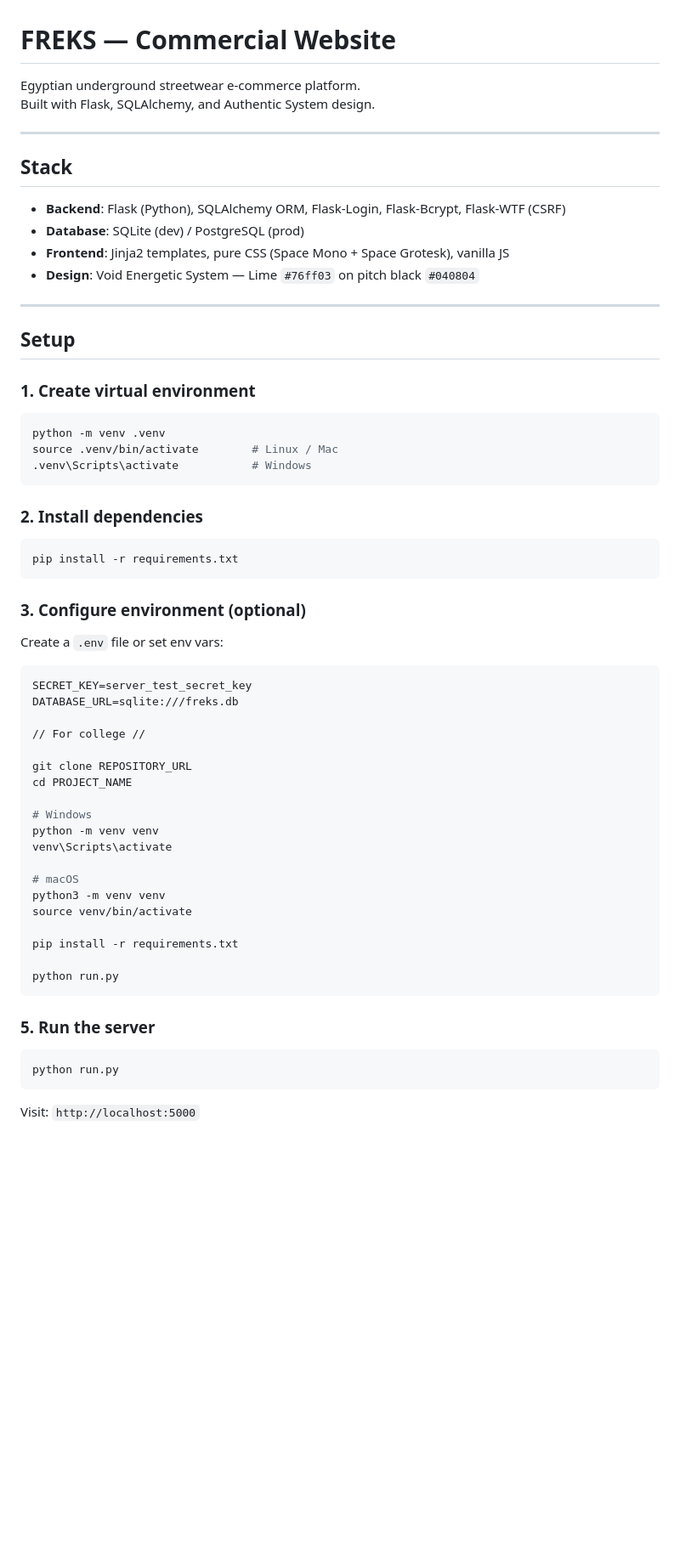
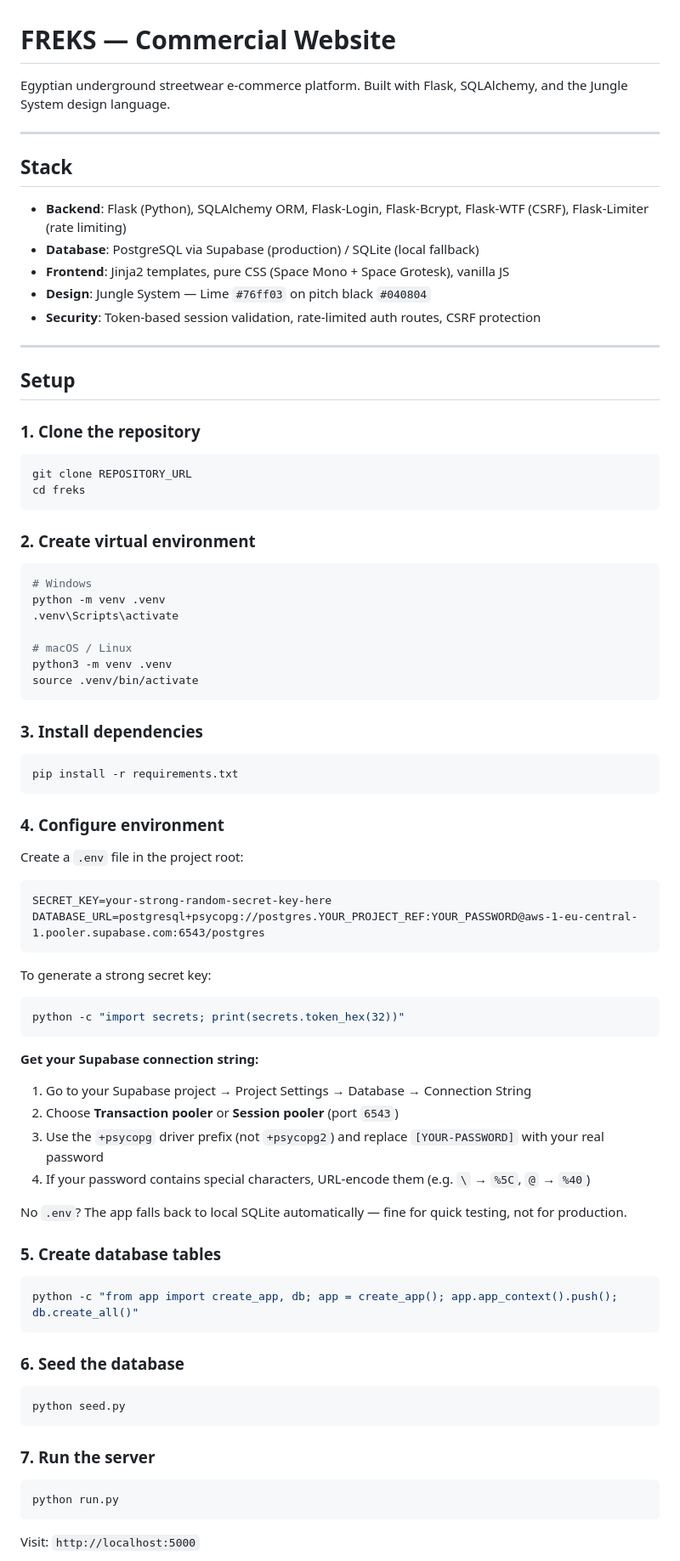
Before and after one commit to Axibrahim/in-your-soul, a Markdown page: README.md, the part around one of its changes. Shown at 85% size. Rendered like a GitHub page; blank space fills up the shorter version.

````diff
--- a/README.md
+++ b/README.md
@@ -1,58 +1,83 @@
 # FREKS — Commercial Website
 
 Egyptian underground streetwear e-commerce platform.
-Built with Flask, SQLAlchemy, and Authentic System design.
+Built with Flask, SQLAlchemy, and the Jungle System design language.
 
 ---
 
 ## Stack
 
-- **Backend**: Flask (Python), SQLAlchemy ORM, Flask-Login, Flask-Bcrypt, Flask-WTF (CSRF)
-- **Database**: SQLite (dev) / PostgreSQL (prod)
+- **Backend**: Flask (Python), SQLAlchemy ORM, Flask-Login, Flask-Bcrypt, Flask-WTF (CSRF), Flask-Limiter (rate limiting)
+- **Database**: PostgreSQL via Supabase (production) / SQLite (local fallback)
 - **Frontend**: Jinja2 templates, pure CSS (Space Mono + Space Grotesk), vanilla JS
-- **Design**: Void Energetic System — Lime `#76ff03` on pitch black `#040804`
+- **Design**: Jungle System — Lime `#76ff03` on pitch black `#040804`
+- **Security**: Token-based session validation, rate-limited auth routes, CSRF protection
 
 ---
 
 ## Setup
 
-### 1. Create virtual environment
+### 1. Clone the repository
+
 ```bash
-python -m venv .venv
-source .venv/bin/activate        # Linux / Mac
-.venv\Scripts\activate           # Windows
+git clone REPOSITORY_URL
+cd freks
 ```
 
-### 2. Install dependencies
+### 2. Create virtual environment
+
+```bash
+# Windows
+python -m venv .venv
+.venv\Scripts\activate
+
+# macOS / Linux
+python3 -m venv .venv
+source .venv/bin/activate
+```
+
+### 3. Install dependencies
+
 ```bash
 pip install -r requirements.txt
 ```
 
-### 3. Configure environment (optional)
-Create a `.env` file or set env vars:
-```bash
-SECRET_KEY=server_test_secret_key
-DATABASE_URL=sqlite:///freks.db
+### 4. Configure environment
 
-// For college //
+Create a `.env` file in the project root:
 
-git clone REPOSITORY_URL
-cd PROJECT_NAME
-
-# Windows
-python -m venv venv
-venv\Scripts\activate
-
-# macOS
-python3 -m venv venv
-source venv/bin/activate
-
-pip install -r requirements.txt
-
-python run.py
+```dotenv
+SECRET_KEY=your-strong-random-secret-key-here
+DATABASE_URL=postgresql+psycopg://postgres.YOUR_PROJECT_REF:YOUR_PASSWORD@aws-1-eu-central-1.pooler.supabase.com:6543/postgres
 ```
 
-### 5. Run the server
+To generate a strong secret key:
+```bash
+python -c "import secrets; print(secrets.token_hex(32))"
+```
+
+**Get your Supabase connection string:**
+1. Go to your Supabase project → Project Settings → Database → Connection String
+2. Choose **Transaction pooler** or **Session pooler** (port `6543`)
+3. Use the `+psycopg` driver prefix (not `+psycopg2`) and replace `[YOUR-PASSWORD]` with your real password
+4. If your password contains special characters, URL-encode them (e.g. `\` → `%5C`, `@` → `%40`)
+
+No `.env`? The app falls back to local SQLite automatically — fine for quick testing, not for production.
+
+### 5. Create database tables
+
+```bash
+python -c "from app import create_app, db; app = create_app(); app.app_context().push(); db.create_all()"
+```
+
+### 6. Seed the database
+
+```bash
+python seed.py
+```
+
+### 7. Run the server
+
 ```bash
 python run.py
 ```
````
Also changed, not shown: other parts of README.md (+79 -44 lines).
